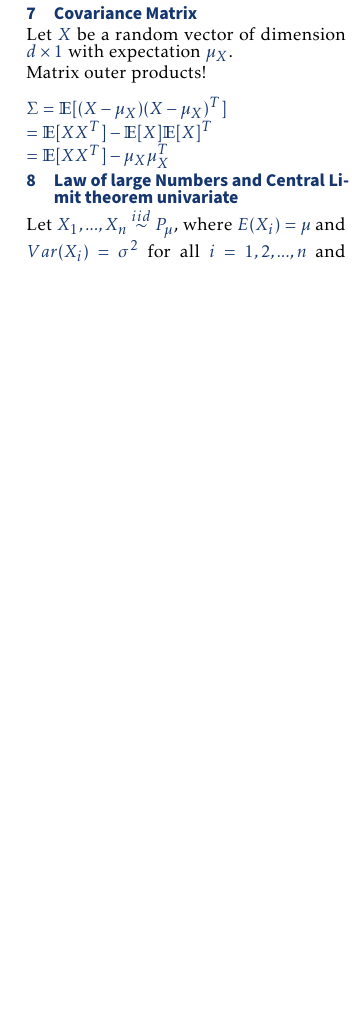
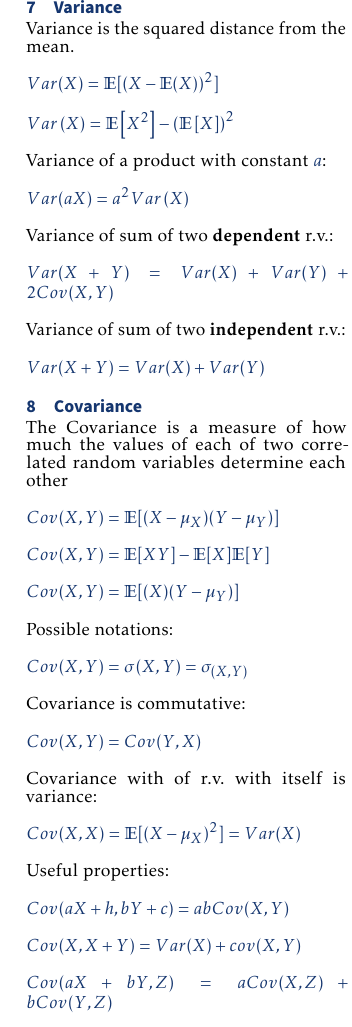
Before and after one commit to blechturm/cheatsheet-18.6501x, a LaTeX document (cheatsheet.tex, which reads content/expectation_variance.tex): part of page 1 of 2 before the commit and part of page 1 of 3 after it, cut at the place of the change, the shorter picture padded with empty space. Compiled offline with pdfLaTeX.

Commit message:
And another day of formulae

```diff
--- a/content/expectation_variance.tex
+++ b/content/expectation_variance.tex
@@ -1,33 +1,89 @@
-\section{Expectation and Variance}
-\subsection*{Expectation}
+\section{Expectation}
 
-The expectation of a random vector is the elementwise expectation. Let $\mathbf X$  be a random vector of dimension $d \times 1$.\
+$\mathbb{E}\left[X\right]=\int_{-inf}^{+inf}{x \cdot f_X\left(x\right)\ \ dx}$\\
+
+$\mathbb{E}\left[g\left(X\right)\right]=\int_{-inf}^{+inf}{g\left(x\right) \cdot f_X\left(x\right)dx}$\\
+
+$\mathbb{E}\left[X\middle| Y=y\right]=\int_{-inf}^{+inf}{x \cdot { f}_{X|Y}\left(x|y\right)\ \ dx}$\\
+
+Integration limits only have to be over the support of the pdf. Discrete r.v. same as continuous but with sums and pmfs.\\
+
+Total expectation theorem:\\
+
+$\mathbb{E}\left[X\right]=\int_{-inf}^{+inf}{f_Y\left(y\right)\cdot\mathbb{E}\left[X\middle| Y=y\right]dy}$\\
+
+Expectation of constant $a$:\\
+
+$\mathbb{E}[a] = a$\\
+
+Product of \textbf{independent} r.vs $X$ and $Y$ :\\
+
+$\mathbb{E}[X \cdot Y] = \mathbb{E}[X] \cdot \mathbb{E}[Y]$\\
+
+Product of \textbf{dependent} r.vs $X$ and $Y$ :\\
+
+$\mathbb{E}[X \cdot Y] \neq \mathbb{E}[X] \cdot \mathbb{E}[Y]$\\
+
+$\mathbb{E}[X \cdot Y] = \mathbb{E}[\mathbb{E}[Y \cdot X|Y]] = \mathbb{E}[Y \cdot \mathbb{E}[X|Y]]$\\
+
+Linearity of Expectation where $a$ and $c$ are given scalars:\\
+
+$\mathbb{E}[aX + c Y] = a\mathbb{E}[X] + c\mathbb{E}[Y]$\\
+
+If Variance of $X$ is known:\\
+
+$\mathbb{E}[X^2] = var(X) - \mathbb{E}[X]$\\
+
+The expectation of a random vector is the elementwise expectation. Let $\mathbf X$  be a random vector of dimension $d \times 1$.\\
 
 $\displaystyle  \displaystyle \mathbb E[\mathbf X] = \displaystyle \begin{pmatrix} \mathbb E[X^{(1)}]\\ \vdots \\ \mathbb E[X^{(d)}]\end{pmatrix}.$\\
 
-\subsection*{Variance}
+\section{Variance}
 
-$Var(X + Y)=Var(X)+Var(Y)+2\textsf{Cov}(X,Y)$
-\subsection*{Covariance}
+Variance is the squared distance from the mean.\\
 
-The Covariance is a measure of how much the values of each of two correlated random variables determine each other
+$Var(X)=\mathbb{E}[(X-\mathbb{E}(X))^2]$\\
 
-$\textsf{Cov}(X,Y) = \sigma(X,Y) = \sigma_ {(X,Y)}$\\
+$Var\left(X\right)=\mathbb{E}\left[X^2\right]-\left(\mathbb{E}\left[X\right]\right)^2$\\
 
-$\textsf{Cov}(X,Y) = \textsf{Cov}(Y,X)$
+Variance of a product with constant $a$:\\
 
-$\textsf{Cov}(X,Y) = \mathbb E[(X - \mu _ X)(Y - \mu _ Y)]$ \\
+$Var(aX)=a^2 Var\left(X\right)$\\
 
-$\textsf{Cov}(X,Y) = \mathbb E[XY] - \mathbb E[X]\mathbb E[Y] $\\
+Variance of sum of two \textbf{dependent} r.v.:\\
 
-$ \textsf{Cov}(X,Y)= \displaystyle  \mathbb E[(X)(Y-\mu _ Y)]$\\
+$Var(X + Y)=Var(X)+Var(Y)+2Cov(X,Y)$\\
 
-$\textsf{Cov}(X,X) = \mathbb E[(X - \mu _ X)^2] = \textsf{Var}(X)$\\
+Variance of sum of two \textbf{independent} r.v.:\\
 
-$\textsf{Cov}(aX + h,bY + c)= ab\textsf{Cov}(X,Y)$\\
+$Var(X + Y)=Var(X)+Var(Y)$\\
 
-$\textsf{Cov}(X,X + Y)= Var(X) + cov(X,Y)$\\
+\section{Covariance}
 
-$\displaystyle  \textsf{Cov}(aX+ bY, Z) \displaystyle = a\textsf{Cov}(X,Z) + b\textsf{Cov}(Y,Z)$\\
+The Covariance is a measure of how much the values of each of two correlated random variables determine each other\\
 
-If $Cov(X,Y) = 0$, we say that X and Y are uncorrelated. If $X$ and $Y$ are independent, they are uncorrelated. The converse is not always true. It is only true if $X$ and $Y$ form a gaussian vector, ie. any linear combination $\alpha X + \beta Y$ is gaussian for all $(\alpha,\beta) \in \mathbb{R}^2$ without $\{0,0\}$.
+$Cov(X,Y) = \mathbb E[(X - \mu _ X)(Y - \mu _ Y)]$ \\
+
+$Cov(X,Y) = \mathbb E[XY] - \mathbb E[X]\mathbb E[Y] $\\
+
+$ Cov(X,Y)= \displaystyle  \mathbb E[(X)(Y-\mu _ Y)]$\\
+
+Possible notations:\\
+
+$Cov(X,Y) = \sigma(X,Y) = \sigma_ {(X,Y)}$\\
+
+Covariance is commutative:\\
+
+$Cov(X,Y) = Cov(Y,X)$\\
+
+Covariance with of r.v. with itself is variance:\\
+
+$Cov(X,X) = \mathbb E[(X - \mu _ X)^2] = Var(X)$\\
+
+Useful properties:\\
+
+$Cov(aX + h,bY + c)= abCov(X,Y)$\\
+
+$Cov(X,X + Y)= Var(X) + cov(X,Y)$\\
+
+$\displaystyle  Cov(aX+ bY, Z) \displaystyle = aCov(X,Z) + bCov(Y,Z)$\\
```
Also changed, not shown: cheatsheet.tex (+2 -1 lines), content/Quantiles.tex (added, +15 -0 lines), content/probability_distributions.tex (+7 -10 lines), cheatsheet.pdf, content/expectation_variance.tex (10 more changed lines), 3 other files.
